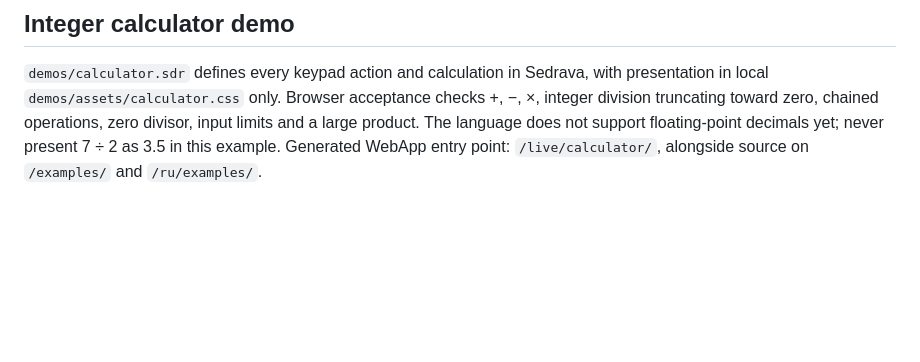
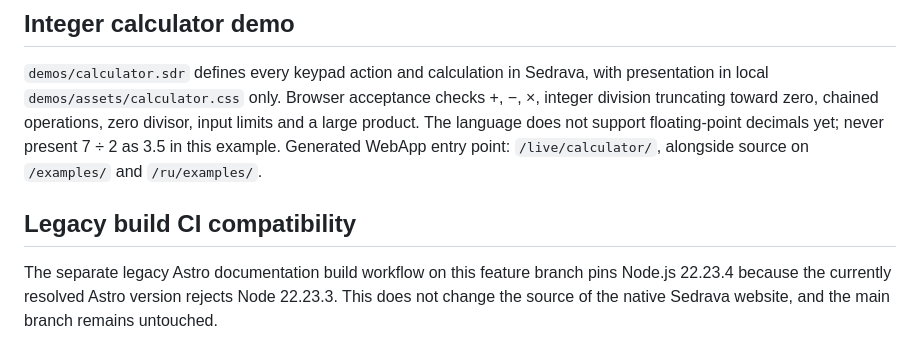
Before and after one commit to VasiliiBabkin/sedrava-site, a Markdown page: sedrava-next/README.md, the part around the change. Rendered like a GitHub page; blank space fills up the shorter version.

Commit message:
docs(site): record Node pin and trigger complete native acceptance on latest commit

```diff
--- a/sedrava-next/README.md
+++ b/sedrava-next/README.md
@@ -46,3 +46,7 @@ Run `check_preview.py`, then the browser suite; fix real failures without loosen
 ## Integer calculator demo
 
 `demos/calculator.sdr` defines every keypad action and calculation in Sedrava, with presentation in local `demos/assets/calculator.css` only. Browser acceptance checks +, −, ×, integer division truncating toward zero, chained operations, zero divisor, input limits and a large product. The language does not support floating-point decimals yet; never present 7 ÷ 2 as 3.5 in this example. Generated WebApp entry point: `/live/calculator/`, alongside source on `/examples/` and `/ru/examples/`.
+
+## Legacy build CI compatibility
+
+The separate legacy Astro documentation build workflow on this feature branch pins Node.js 22.23.4 because the currently resolved Astro version rejects Node 22.23.3. This does not change the source of the native Sedrava website, and the main branch remains untouched.
```
